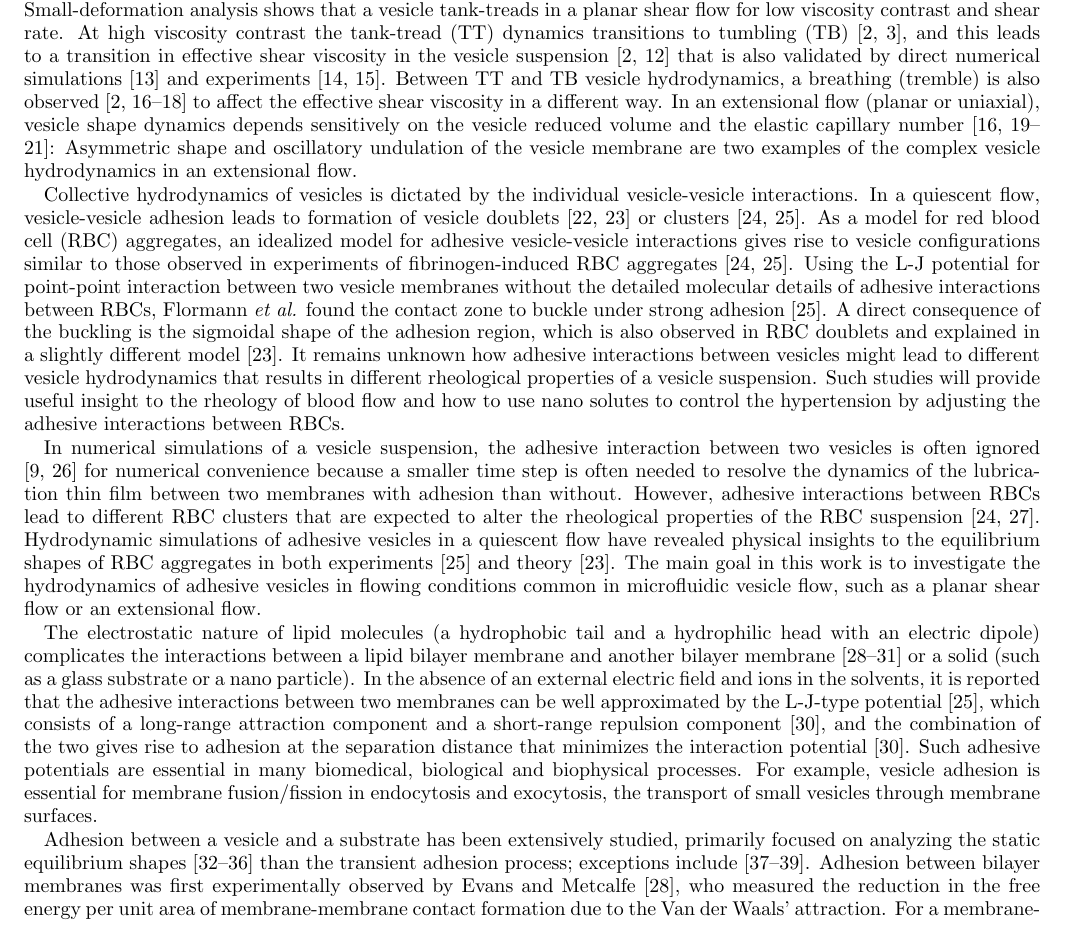
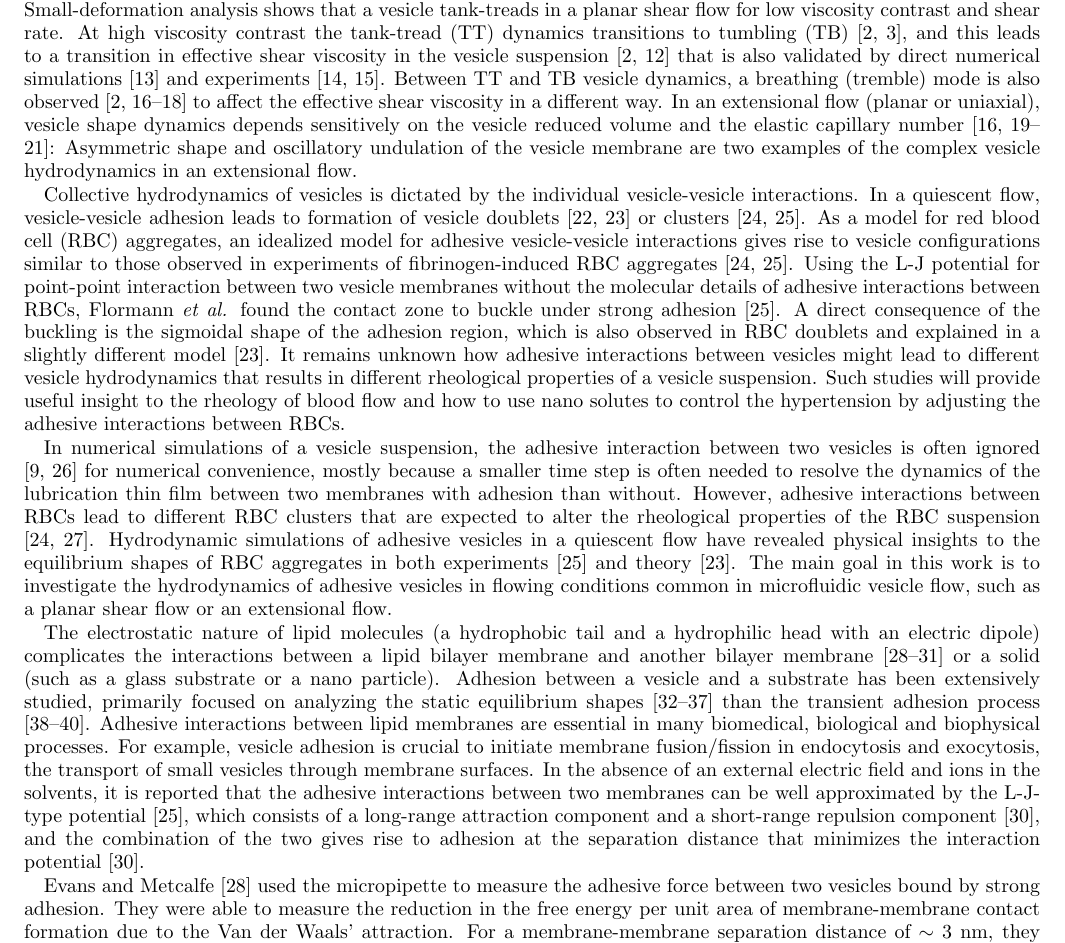
Before and after one commit to quaife/brinkman, a LaTeX paper (vesicle_code/docs/adhesion/adhesion.tex): part of page 2 of 16, cut so that both start at the same text. Compiled offline with pdfLaTeX.

Commit message:
more chnages in intro by yny

```diff
--- a/vesicle_code/docs/adhesion/adhesion.tex
+++ b/vesicle_code/docs/adhesion/adhesion.tex
@@ -171,8 +171,7 @@ vesicle suspension~\cite{Misbah2006_PRL,Vitkova2008_BJ} that is also
 validated by direct numerical
 simulations~\cite{GhigliottiBibenMisbah2010_JFM} and
 experiments~\cite{KantslerSegreSteinberg2008_EPL,
-ZabuskySegreDeschamps2011_PoF}.  Between TT and TB vesicle
-hydrodynamics, a breathing (tremble) is also
+ZabuskySegreDeschamps2011_PoF}.  Between TT and TB vesicle dynamics, a breathing (tremble) mode is also
 observed~\cite{Misbah2006_PRL,KantslerSegreSteinberg2008_PRL,
 ZhaoShaqfeh2011_JFM, SpannZhaoShaqfeh2014_PoF} to affect the effective
 shear viscosity in a different way.  In an extensional flow (planar or
@@ -193,7 +192,7 @@ In a quiescent flow,
 vesicle-vesicle adhesion leads to formation of vesicle doublets \cite{Ziherl2007_PRL,ZiherlSvetina2007_PNAS} or clusters \cite{SvetinaZiherl2008_Bioelectrochemistry,FlormannAouane2017_SciReports}.
 As a model for red blood cell (RBC) aggregates, an idealized model for adhesive vesicle-vesicle interactions gives rise to
 vesicle configurations similar to those observed in experiments of fibrinogen-induced RBC aggregates \cite{SvetinaZiherl2008_Bioelectrochemistry,FlormannAouane2017_SciReports}.
-Using the L-J potential for point-point interaction between two vesicle membranes without the detailed molecular details of
+Using the L-J potential for point-point interaction between two vesicle membranes without the molecular details of
 adhesive interactions between RBCs, Flormann {\it et al.} found the contact zone to buckle under strong adhesion \cite{FlormannAouane2017_SciReports}.
 A direct consequence of the buckling is the
 sigmoidal shape of the adhesion region, which is also observed in RBC doublets and explained in a slightly different model \cite{ZiherlSvetina2007_PNAS}.
@@ -202,10 +201,12 @@ different rheological properties of a vesicle suspension. Such studies will prov
 by adjusting the adhesive interactions between RBCs.
 %
 
-In numerical simulations of  a vesicle suspension, the adhesive interaction between two vesicles is often ignored \cite{Veerapaneni2009_JCP,RahimianVeerapaneniBiros2010_JCP}
-for numerical convenience
+In numerical simulations of  a vesicle suspension, the adhesive interaction between two vesicles is often
+ignored \cite{Veerapaneni2009_JCP,RahimianVeerapaneniBiros2010_JCP}
+for numerical convenience, mostly
 because a smaller time step is often needed to resolve the dynamics of the lubrication thin film between two membranes with adhesion than without.
 However, adhesive interactions  between RBCs lead to different RBC clusters that are expected to alter the rheological properties of the RBC suspension \cite{NeuMeiselman2002_BJ,SvetinaZiherl2008_Bioelectrochemistry}.
+%
 Hydrodynamic simulations of adhesive vesicles in a quiescent flow have revealed physical insights to the equilibrium shapes of RBC aggregates in both experiments
 \cite{FlormannAouane2017_SciReports} and theory \cite{ZiherlSvetina2007_PNAS}. The main goal in this work is to investigate the hydrodynamics of adhesive vesicles in flowing
 conditions common in microfluidic vesicle flow, such as a planar shear flow or an extensional flow.
@@ -217,7 +218,17 @@ with an electric dipole) complicates the interactions between a lipid
 bilayer membrane and another bilayer
 membrane~\cite{EvansMetcalfe1984_BJ, Book_PhysicalBasisCellAdhesion,Book_IntermolecularSurfaceForces,PerutkovaFrank-Bertoncelij2013_CSB}
 or a solid (such as a glass substrate
-or a nano particle).  In the absence of an external electric field and ions in the solvents,
+or a nano particle).  Adhesion between a vesicle and a substrate has been extensively studied,
+primarily focused on analyzing the static equilibrium
+shapes~\cite{Seifert1990_PRA, ShiFengGao2006_ActaMechSin,
+LinFreund2007_IntJSolidsStructures, das2008adhesion, zhang2009phase,SteinkuhlerAgudo-Canalejo2016_BJ}
+than the transient adhesion process \cite{cantat1999lift, suk-sei2001, BlountMiksisDavis2013_PRSa}.
+%
+Adhesive interactions between lipid membranes are essential in many biomedical, biological and biophysical
+processes.  For example, vesicle adhesion is crucial to initiate membrane
+fusion/fission in endocytosis and exocytosis, the transport of small
+vesicles through membrane surfaces.
+In the absence of an external electric field and ions in the solvents,
 it is reported that
 %such complicated electrostatic component in
 the adhesive interactions between two membranes can be well approximated by the
@@ -225,29 +236,20 @@ L-J-type potential \cite{FlormannAouane2017_SciReports}, which consists of a lon
 short-range repulsion component~\cite{Book_IntermolecularSurfaceForces},
 and the combination of the two gives rise to adhesion at the separation
 distance that minimizes the interaction
-potential~\cite{Book_IntermolecularSurfaceForces}. Such adhesive
-potentials are essential in many biomedical, biological and biophysical
-processes.  For example, vesicle adhesion is essential for membrane
-fusion/fission in endocytosis and exocytosis, the transport of small
-vesicles through membrane surfaces.
+potential~\cite{Book_IntermolecularSurfaceForces}.
+%%
+%%move this somewhere else Jan30YNY
+%Such adhesive
+%potentials are essential in many biomedical, biological and biophysical
+%processes.  For example, vesicle adhesion is essential for membrane
+%fusion/fission in endocytosis and exocytosis, the transport of small
+%vesicles through membrane surfaces.
+%%move this somewhere else Jan30YNY
 
-Adhesion between a vesicle and a substrate has been extensively studied,
-primarily focused on analyzing the static equilibrium
-shapes~\cite{Seifert1990_PRA, ShiFengGao2006_ActaMechSin,
-LinFreund2007_IntJSolidsStructures, das2008adhesion, zhang2009phase}
-than the transient adhesion process; exceptions
-include~\cite{cantat1999lift, suk-sei2001, BlountMiksisDavis2013_PRSa}.
-%
-% The short-range adhesive potential of a lipid bilayer membrane
-% inevitably involves the membrane change redistribution and the membrane potential
-%
-%  in relation the screening of charges in the electric double layer (EDL) right next to the
-% membrane \cite{Book_IntermolecularSurfaceForces,LiraDimova}.
-% When two vesicles are in close vicinity of each other within the electric double layer,
-% In this work we do not consider the electrostatic of two lipid bilayer membranes.
-%
-Adhesion between bilayer membranes was first experimentally observed by
-Evans and Metcalfe~\cite{EvansMetcalfe1984_BJ}, who measured the
+
+%Adhesion between bilayer membranes was first experimentally observed by
+Evans and Metcalfe~\cite{EvansMetcalfe1984_BJ} used the micropipette to measure the adhesive force between two vesicles bound by strong adhesion.
+They were able to  measure the
 reduction in the free energy per unit area of membrane-membrane contact
 formation due to the Van der Waals' attraction. For a membrane-membrane
 separation distance of $\sim 3$ nm, they estimated that the Hamaker
```
Also changed, not shown: vesicle_code/docs/adhesion/adhesion.tex (16 more changed lines).
